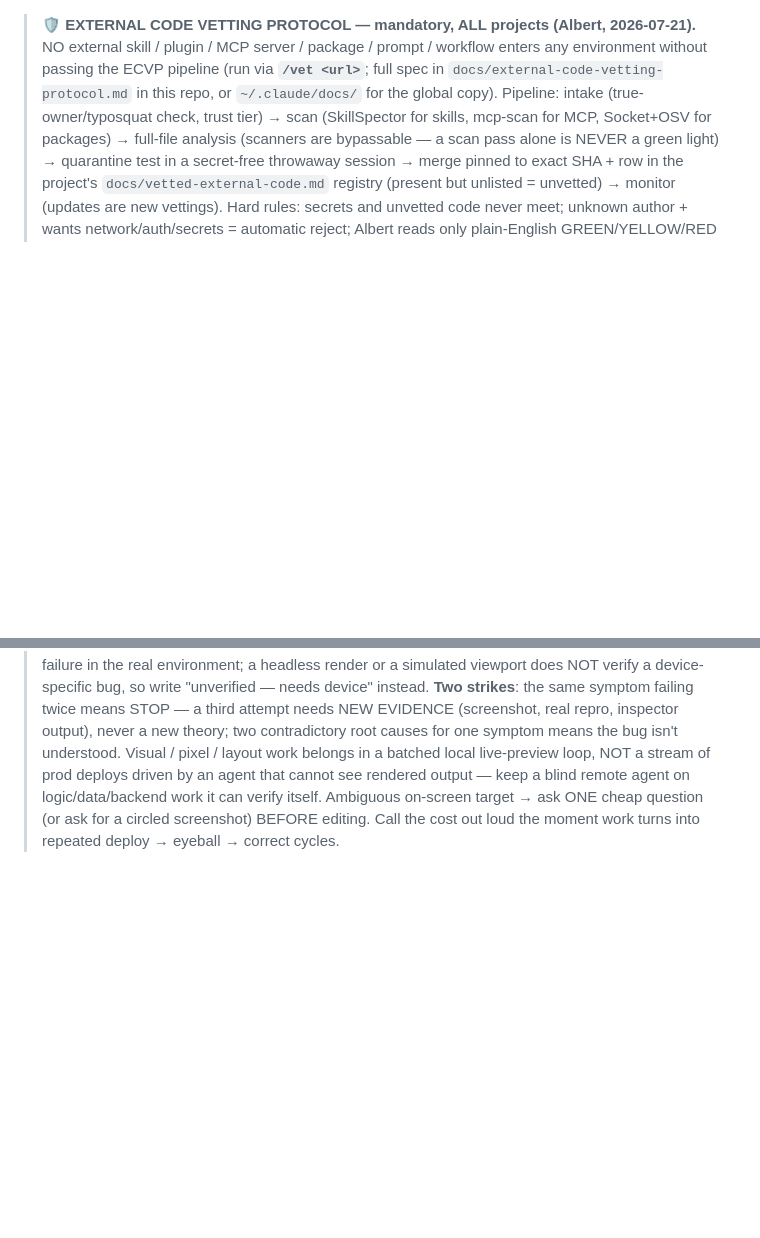
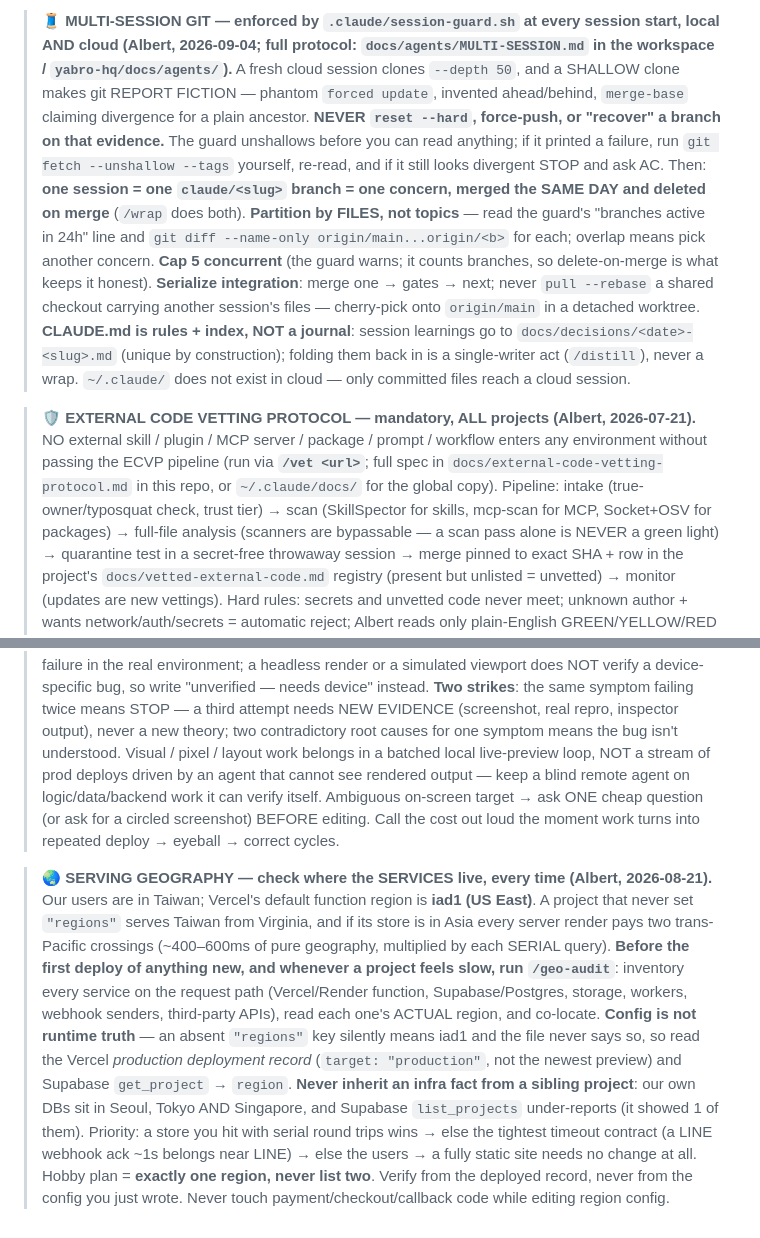
Before and after one commit to yabroexperiments/albertchen-xyz-mockup-preview, a Markdown page: CLAUDE.md, 2 parts joined by grey strips. Rendered like a GitHub page; blank space fills up the shorter version.

Commit message:
toolkit: SESSION block — multi-session git protocol, at the top of CLAUDE.md
Stamped by yabro-hq/scripts/install-vet-protocol.sh. The block carries the
shallow-clone NEVER rule (a --depth 50 cloud clone makes git report fiction —
never reset --hard / force-push / "recover" on that evidence), one session = one
branch = one concern merged same-day and deleted on merge, partition by FILES,
cap 5 concurrent, serialized integration, and CLAUDE.md-is-not-a-journal
(learnings go to docs/decisions/<date>-<slug>.md). Inserted after the H1 so it
is read before any git action and survives Codex's tail truncation.

Full protocol: workspace docs/agents/MULTI-SESSION.md (mirror: yabro-hq).
Enforced in code by .claude/session-guard.sh (already stamped) and /wrap.

Co-Authored-By: Claude Fable 5.1 <noreply@anthropic.com>

```diff
--- a/CLAUDE.md
+++ b/CLAUDE.md
@@ -1,3 +1,26 @@
+<!-- SESSION:BEGIN (managed by install-vet-protocol.sh — edit the yabro-hq copy, then re-run) -->
+> **🧵 MULTI-SESSION GIT — enforced by `.claude/session-guard.sh` at every session
+> start, local AND cloud (Albert, 2026-09-04; full protocol:
+> `docs/agents/MULTI-SESSION.md` in the workspace / `yabro-hq/docs/agents/`).**
+> A fresh cloud session clones `--depth 50`, and a SHALLOW clone makes git REPORT
+> FICTION — phantom `forced update`, invented ahead/behind, `merge-base` claiming
+> divergence for a plain ancestor. **NEVER `reset --hard`, force-push, or "recover"
+> a branch on that evidence.** The guard unshallows before you can read anything; if
+> it printed a failure, run `git fetch --unshallow --tags` yourself, re-read, and if it
+> still looks divergent STOP and ask AC. Then: **one session = one `claude/<slug>`
+> branch = one concern, merged the SAME DAY and deleted on merge** (`/wrap` does
+> both). **Partition by FILES, not topics** — read the guard's "branches active in
+> 24h" line and `git diff --name-only origin/main...origin/<b>` for each; overlap
+> means pick another concern. **Cap 5 concurrent** (the guard warns; it counts
+> branches, so delete-on-merge is what keeps it honest). **Serialize integration**:
+> merge one → gates → next; never `pull --rebase` a shared checkout carrying another
+> session's files — cherry-pick onto `origin/main` in a detached worktree. **CLAUDE.md
+> is rules + index, NOT a journal**: session learnings go to
+> `docs/decisions/<date>-<slug>.md` (unique by construction); folding them back in is a
+> single-writer act (`/distill`), never a wrap. `~/.claude/` does not exist in cloud —
+> only committed files reach a cloud session.
+<!-- SESSION:END -->
+
 
 <!-- ECVP:BEGIN (managed by install-vet-protocol.sh — edit the yabro-hq copy, then re-run) -->
 > **🛡️ EXTERNAL CODE VETTING PROTOCOL — mandatory, ALL projects
@@ -47,3 +70,26 @@
 > editing. Call the cost out loud the moment work turns into repeated
 > deploy → eyeball → correct cycles.
 <!-- COST:END -->
+
+<!-- GEO:BEGIN (managed by install-vet-protocol.sh — edit the yabro-hq copy, then re-run) -->
+> **🌏 SERVING GEOGRAPHY — check where the SERVICES live, every time (Albert,
+> 2026-08-21).** Our users are in Taiwan; Vercel's default function region is
+> **iad1 (US East)**. A project that never set `"regions"` serves Taiwan from
+> Virginia, and if its store is in Asia every server render pays two
+> trans-Pacific crossings (~400–600ms of pure geography, multiplied by each
+> SERIAL query). **Before the first deploy of anything new, and whenever a
+> project feels slow, run `/geo-audit`**: inventory every service on the request
+> path (Vercel/Render function, Supabase/Postgres, storage, workers, webhook
+> senders, third-party APIs), read each one's ACTUAL region, and co-locate.
+> **Config is not runtime truth** — an absent `"regions"` key silently means
+> iad1 and the file never says so, so read the Vercel *production deployment
+> record* (`target: "production"`, not the newest preview) and Supabase
+> `get_project` → `region`. **Never inherit an infra fact from a sibling
+> project**: our own DBs sit in Seoul, Tokyo AND Singapore, and Supabase
+> `list_projects` under-reports (it showed 1 of them). Priority: a store you
+> hit with serial round trips wins → else the tightest timeout contract (a LINE
+> webhook ack ~1s belongs near LINE) → else the users → a fully static site
+> needs no change at all. Hobby plan = **exactly one region, never list two**.
+> Verify from the deployed record, never from the config you just wrote. Never
+> touch payment/checkout/callback code while editing region config.
+<!-- GEO:END -->
```
